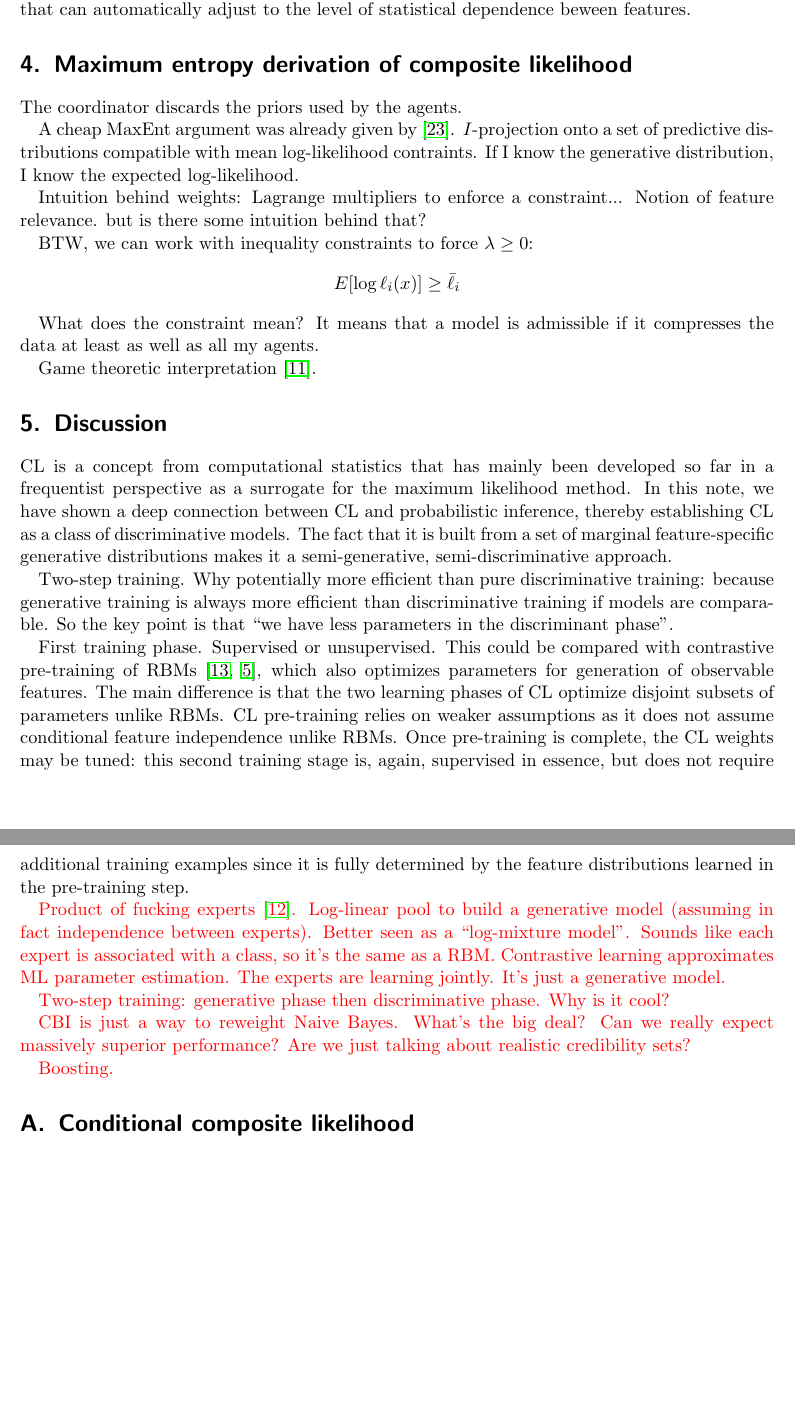
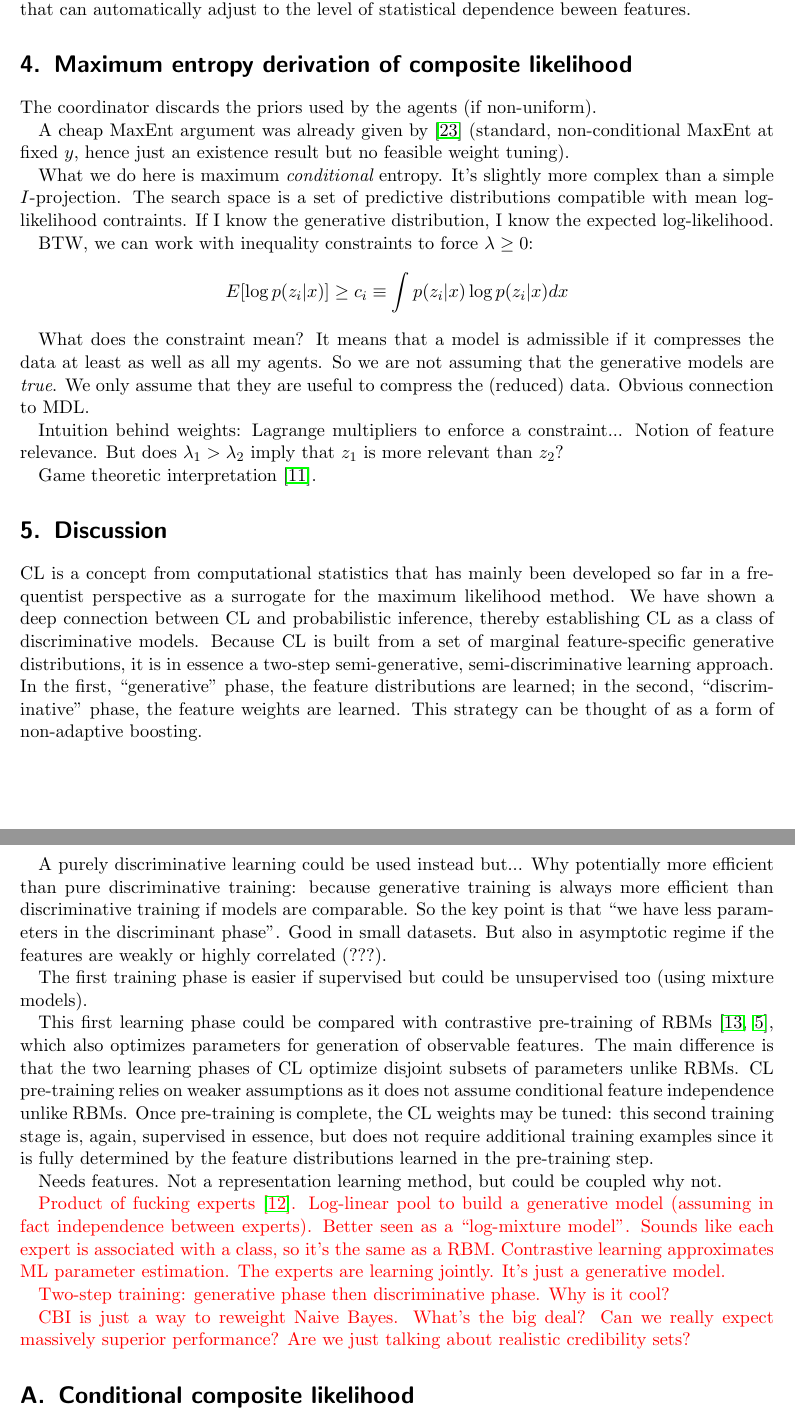
Before and after one commit to alexis-roche/text, a LaTeX paper (papers/composite_inference/draft.tex): two parts of pages 4 and 5 of 10, joined at a grey line, cut so that both start at the same text, the shorter picture padded with empty space. Compiled offline with pdfLaTeX.

Commit message:
Modifs 15/11 on CBI

```diff
--- a/papers/composite_inference/draft.tex
+++ b/papers/composite_inference/draft.tex
@@ -123,18 +125,20 @@ We therefore need a method to tune weights that can automatically adjust to the
 \section{Maximum entropy derivation of composite likelihood}
 \label{sec:maxent}
 
-The coordinator discards the priors used by the agents.
+The coordinator discards the priors used by the agents (if non-uniform).
 
-A cheap MaxEnt argument was already given by \cite{Wang-14}. $I$-projection onto a set of predictive distributions compatible with mean log-likelihood contraints. If I know the generative distribution, I know the expected log-likelihood.
+A cheap MaxEnt argument was already given by \cite{Wang-14}  (standard, non-conditional MaxEnt at fixed $y$, hence just an existence result but no feasible weight tuning).
 
-Intuition behind weights: Lagrange multipliers to enforce a constraint... Notion of feature relevance. but is there some intuition behind that?
+What we do here is maximum {\em conditional} entropy. It's slightly more complex than a simple $I$-projection. The search space is a set of predictive distributions compatible with mean log-likelihood contraints. If I know the generative distribution, I know the expected log-likelihood.
 
 BTW, we can work with inequality constraints to force $\lambda\geq 0$:
 $$
-E[\log \ell_i(x)] \geq \bar{\ell}_i
+E[\log p(z_i|x)] \geq c_i \equiv \int p(z_i|x) \log p(z_i|x) dx
 $$
 
-What does the constraint mean? It means that a model is admissible if it compresses the data at least as well as all my agents.
+What does the constraint mean? It means that a model is admissible if it compresses the data at least as well as all my agents. So we are not assuming that the generative models are {\em true}. We only assume that they are useful to compress the (reduced) data. Obvious connection to MDL.
+
+Intuition behind weights: Lagrange multipliers to enforce a constraint... Notion of feature relevance. But does $\lambda_1>\lambda_2$ imply that $z_1$ is more relevant than $z_2$?
 
 Game theoretic interpretation \cite{Grunwald-04}.
 
@@ -149,11 +153,19 @@ Game theoretic interpretation \cite{Grunwald-04}.
 \section{Discussion}
 \label{sec:discussion}
 
-CL is a concept from computational statistics that has mainly been developed so far in a frequentist perspective as a surrogate for the maximum likelihood method. In this note, we have shown a deep connection between CL and  probabilistic inference, thereby establishing CL as a class of discriminative models. The fact that it is built from a set of marginal feature-specific generative distributions makes it a semi-generative, semi-discriminative approach.
+CL is a concept from computational statistics that has mainly been developed so far in a frequentist perspective as a surrogate for the maximum likelihood method. We have shown a deep connection between CL and probabilistic inference, thereby establishing CL as a class of discriminative models. Because CL is built from a set of marginal feature-specific generative distributions, it is in essence a two-step semi-generative, semi-discriminative learning approach. In the first, ``generative'' phase, the feature distributions are learned; in the second, ``discriminative'' phase, the feature weights are learned. This strategy can be thought of as a form of non-adaptive boosting.
 
-Two-step training. Why potentially more efficient than pure discriminative training: because generative training is always more efficient than discriminative training if models are comparable. So the key point is that ``we have less parameters in the discriminant phase".
+%The first phase corresponds to the training of ``weak learners''. The second phase amounts to a form of boosting.
 
-First training phase. Supervised or unsupervised. This could be compared with contrastive pre-training of RBMs \cite{Hinton-06,Fischer-14}, which also optimizes parameters for generation of observable features. The main difference is that the two learning phases of CL optimize disjoint subsets of parameters unlike RBMs.  CL pre-training relies on weaker assumptions as it does not assume conditional feature independence unlike RBMs. Once pre-training is complete, the CL~weights may be tuned: this second training stage is, again, supervised in essence, but does not require additional training examples since it is fully determined by the feature distributions learned in the pre-training step.
+A purely discriminative learning could be used instead but...
+Why potentially more efficient than pure discriminative training: because generative training is always more efficient than discriminative training if models are comparable. So the key point is that ``we have less parameters in the discriminant phase". Good in small datasets. But also in asymptotic regime if the features are weakly or highly correlated (???).
+
+The first training phase is easier if supervised but could be unsupervised too (using mixture models).
+
+This first learning phase could be compared with contrastive pre-training of RBMs \cite{Hinton-06,Fischer-14}, which also optimizes parameters for generation of observable features. The main difference is that the two learning phases of CL optimize disjoint subsets of parameters unlike RBMs.  CL pre-training relies on weaker assumptions as it does not assume conditional feature independence unlike RBMs. Once pre-training is complete, the CL~weights may be tuned: this second training stage is, again, supervised in essence, but does not require additional training examples since it is fully determined by the feature distributions learned in the pre-training step.
+
+Needs features. Not a representation learning method, but could be coupled why not.
+
 
 %{\color{red} Moreover, while RBM parameters are typically refined in a supervised discriminative learning step, disjoint set of parameters for SCL. Dunno how to say that.}
 
@@ -179,8 +191,6 @@ First training phase. Supervised or unsupervised. This could be compared with co
 {\color{red}Two-step training: generative phase then discriminative phase. Why is it cool?}
 
 {\color{red}CBI is just a way to reweight Naive Bayes. What's the big deal? Can we really expect massively superior performance? Are we just talking about realistic credibility sets?}
-
-{\color{red}Boosting.}
 
 
 \appendix
```
Also changed, not shown: papers/composite_inference/draft.tex (14 more changed lines).
